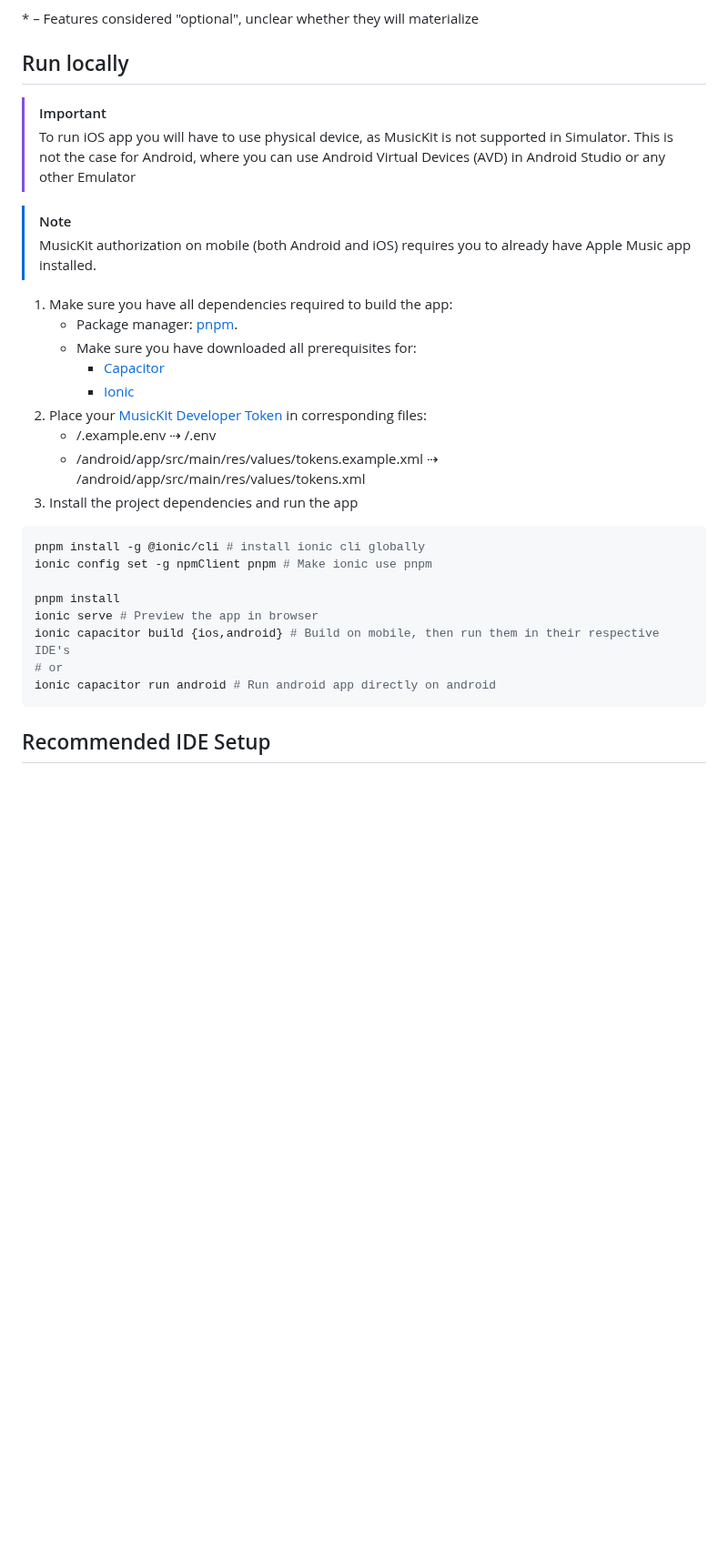
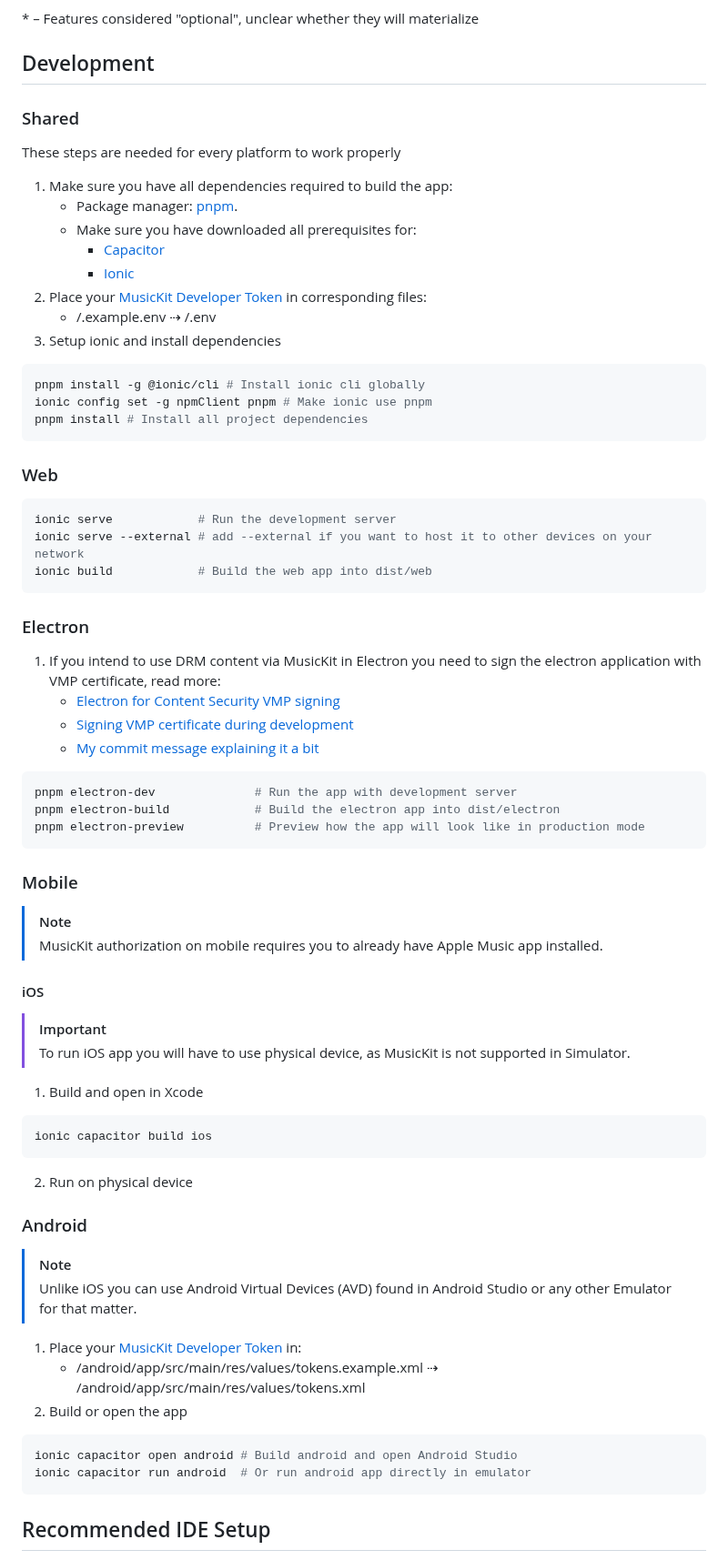
Before and after one commit to UniMusic-app/unimusic, a Markdown page: README.md, the part around the change. Shown at 91% size. Drawn GitHub-style; blank space fills up the shorter version.

Commit message:
chore: update README

````diff
--- a/README.md
+++ b/README.md
@@ -86,14 +86,10 @@ I will try to update the roadmap as the development progresses.
 
 \* – Features considered "optional", unclear whether they will materialize
 
-## Run locally
+## Development
 
-> [!IMPORTANT]
-> To run iOS app you will have to use physical device, as MusicKit is not supported in Simulator.
-> This is not the case for Android, where you can use Android Virtual Devices (AVD) in Android Studio or any other Emulator
-
-> [!NOTE]
-> MusicKit authorization on mobile (both Android and iOS) requires you to already have Apple Music app installed.
+### Shared
+These steps are needed for every platform to work properly
 
 1. Make sure you have all dependencies required to build the app:
 	- Package manager: [pnpm](https://pnpm.io).
@@ -102,17 +98,61 @@ I will try to update the roadmap as the development progresses.
 		- [Ionic](https://ionicframework.com/docs/intro/environment)
 2. Place your [MusicKit Developer Token](https://developer.apple.com/documentation/applemusicapi/generating_developer_tokens) in corresponding files:
 	- /.example.env ⇢ /.env
+3. Setup ionic and install dependencies
+```sh
+pnpm install -g @ionic/cli # Install ionic cli globally
+ionic config set -g npmClient pnpm # Make ionic use pnpm
+pnpm install # Install all project dependencies
+```
+
+### Web
+
+```sh
+ionic serve			   # Run the development server
+ionic serve --external # add --external if you want to host it to other devices on your network
+ionic build			   # Build the web app into dist/web
+```
+
+### Electron
+
+1. If you intend to use DRM content via MusicKit in Electron you need to sign the electron application with VMP certificate, read more:
+	- [Electron for Content Security VMP signing](https://github.com/castlabs/electron-releases/wiki/EVS)
+	- [Signing VMP certificate during development](https://github.com/castlabs/electron-releases/wiki/FAQ#how-can-i-vmp-sign-my-application-during-development)
+	- [My commit message explaining it a bit](https://github.com/Im-Beast/music-player/commit/cb5ba29462bd881608e62efef0417530b1cb6c8b)
+
+```sh
+pnpm electron-dev			   # Run the app with development server
+pnpm electron-build			   # Build the electron app into dist/electron
+pnpm electron-preview		   # Preview how the app will look like in production mode
+```
+
+
+### Mobile
+
+> [!NOTE]
+> MusicKit authorization on mobile requires you to already have Apple Music app installed.
+
+#### iOS
+
+> [!IMPORTANT]
+> To run iOS app you will have to use physical device, as MusicKit is not supported in Simulator.
+
+1. Build and open in Xcode
+```sh
+ionic capacitor build ios
+```
+2. Run on physical device
+
+### Android
+> [!NOTE]
+> Unlike iOS you can use Android Virtual Devices (AVD) found in Android Studio or any other Emulator for that matter.
+
+1. Place your [MusicKit Developer Token](https://developer.apple.com/documentation/applemusicapi/generating_developer_tokens) in:
 	- /android/app/src/main/res/values/tokens.example.xml ⇢ /android/app/src/main/res/values/tokens.xml
-3. Install the project dependencies and run the app
+2. Build or open the app
 ```sh
-pnpm install -g @ionic/cli # install ionic cli globally
-ionic config set -g npmClient pnpm # Make ionic use pnpm
-
-pnpm install
-ionic serve # Preview the app in browser
-ionic capacitor build {ios,android} # Build on mobile, then run them in their respective IDE's
-# or
-ionic capacitor run android # Run android app directly on android
+ionic capacitor open android # Build android and open Android Studio
+ionic capacitor run android  # Or run android app directly in emulator
 ```
 
 ## Recommended IDE Setup
````
